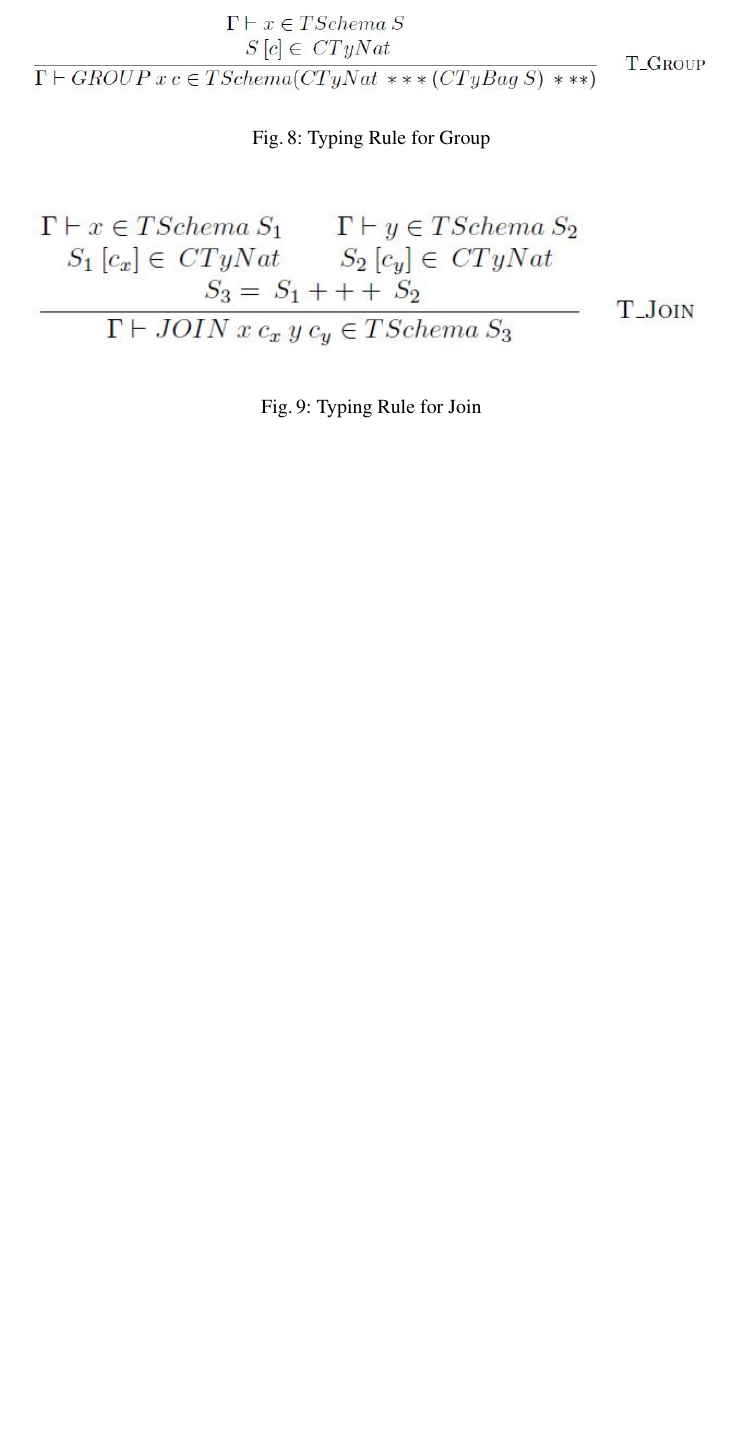
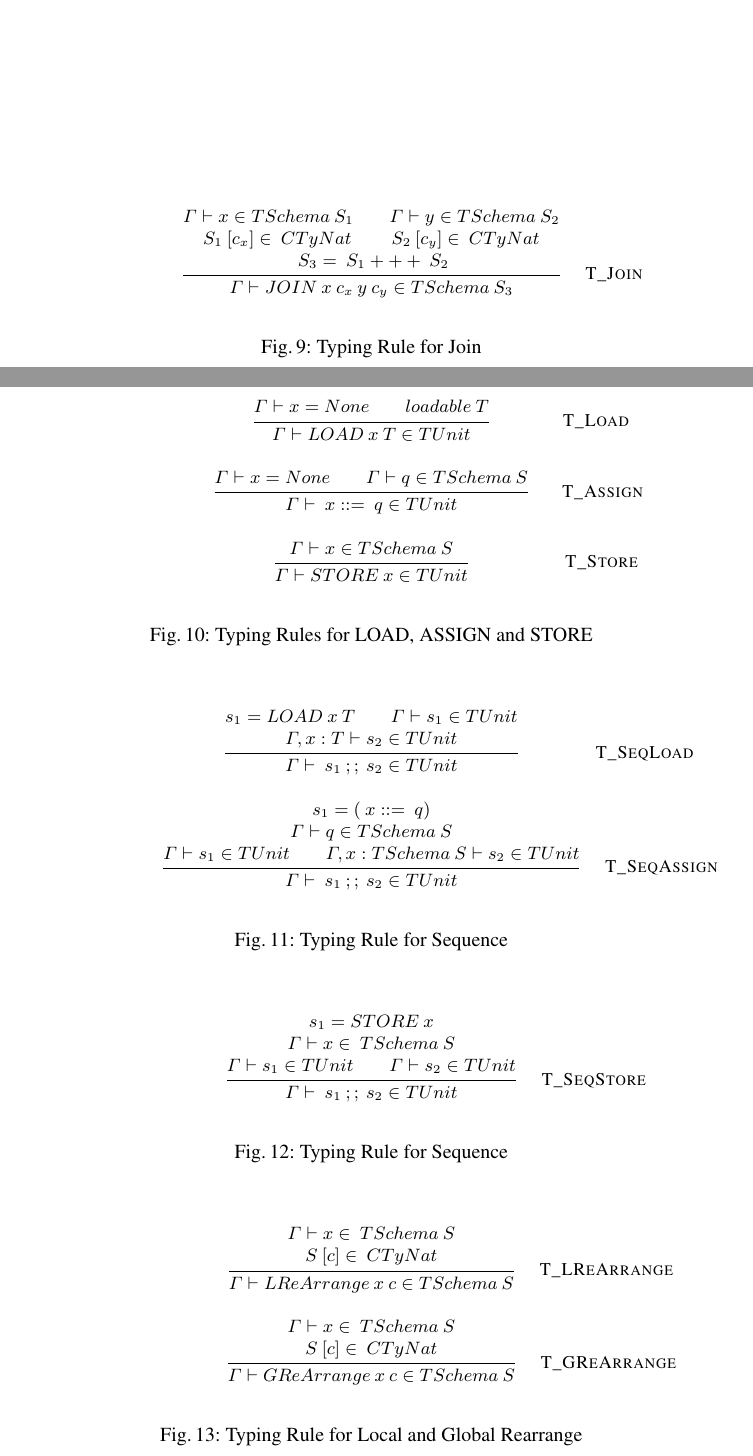
Before and after one commit to isu-cs641s16-axum/FinalReport, a LaTeX paper (paper.tex, which reads typesystem.tex): part of page 6 of 8 before the commit and two parts of pages 6 and 7 of 8 after it, the two joined at a grey line, cut at the place of the change, the shorter picture padded with empty space. Compiled offline with pdfLaTeX.

Commit message:
Replaced Images

```diff
--- a/typesystem.tex
+++ b/typesystem.tex
@@ -92,4 +100,3 @@ $
 
 \begin{figure}
 \centering
-  \includegraphics[width=1\linewidth]{Images/Group.JPG}
@@ -99,7 +112,13 @@ $
 
 \begin{figure}
   \centering
-  \includegraphics[width=1\linewidth]{Images/Join.JPG}
+	\begin{mathpar}
+		\inferrule* [Right= \quad T\_Join]
+          		{\Gamma \vdash x \in TSchema \:S_1 \\ \Gamma \vdash y \in  TSchema \:S_2 \\\\
+		 		S_1 \:[c_x] \in \:CTyNat \\ \:S_2 \:[c_y] \in \:CTyNat \\\\
+		 		\:S_3 = \:S_1 +++ \:S_2}
+		 		{\Gamma \vdash JOIN \:x \:c_x \:y \:c_y \in TSchema \:S_3 }
+	\end{mathpar}
   \captionof{figure}{Typing Rule for Join}
   \label{fig:join}
 \end{figure}
@@ -110,15 +130,56 @@ $
+          		{\Gamma \vdash x = None \\ loadable\: T}
+          		{\Gamma \vdash LOAD \:x\:T \in TUnit }\\
+		\inferrule* [Right=\quad\: T\_Assign]
+          		{\Gamma \vdash x = None \\ \Gamma \vdash q \in TSchema \:S}
+          		{\Gamma \vdash \:x ::= \:q \in TUnit }\\
+		\inferrule* [Right=\quad\quad\quad\quad\quad T\_Store]
+				{\Gamma \vdash x \in TSchema \:S}
+				{\Gamma \vdash STORE \:x \in TUnit }
+	\end{mathpar}
   \captionof{figure}{Typing Rules for LOAD, ASSIGN and STORE}
   \label{fig:load_assign_store}
 \end{figure}
 
 \begin{figure}
 \centering
-  \includegraphics[width=1\linewidth]{Images/SEQ1.JPG}
+	\begin{mathpar}
+		\inferrule* [Right= \quad\quad\quad\:\:\: T\_SeqLoad]
+          		{s_1 = LOAD \:x \:T \\ \Gamma \vdash s_1 \in TUnit \\\\
+          		\Gamma, x:T \vdash s_2 \in TUnit }
+          		{\Gamma \vdash \:s_1 \: ;; \:s_2 \in TUnit }\\
+		\inferrule* [Right= \quad T\_SeqAssign]
+          		{s_1 = (\:x ::= \:q) \\\\
+          		\Gamma \vdash q \in TSchema \:S \\\\
+          		\Gamma \vdash s_1 \in TUnit \\ \Gamma, x: TSchema \:S \vdash s_2 \in TUnit}
+          		{\Gamma \vdash \:s_1 \: ;; \:s_2 \in TUnit }
+	\end{mathpar}
   \captionof{figure}{Typing Rule for Sequence}
   \label{fig:seq1}
 \end{figure}
 
 \begin{figure}
-  \includegraphics[width=1\linewidth]{Images/SEQ2.JPG}
+\centering
+	\begin{mathpar}
+		\inferrule* [Right= \quad T\_SeqStore]
+          	{s_1 = STORE \:x \\\\
+          	\Gamma \vdash x \in\: TSchema \:S \\\\
+			\Gamma \vdash s_1 \in TUnit \\ \Gamma \vdash s_2 \in TUnit }
+			{\Gamma \vdash \:s_1 \: ;; \:s_2 \in TUnit }
+	\end{mathpar}
   \captionof{figure}{Typing Rule for Sequence}
   \label{fig:seq2}
+\end{figure}
+
+\begin{figure}
+\centering
+	\begin{mathpar}
+		\inferrule* [Right=\quad T\_LReArrange]
+          		{\Gamma \vdash x \in \: TSchema \:S \\\\
+          		S \:[c] \in\:CTyNat}
+          		{\Gamma \vdash LReArrange \:x\:c \in TSchema \:S }\\
+		\inferrule* [Right=\quad T\_GReArrange]
+          		{\Gamma \vdash x \in\: TSchema \:S \\\\
+          		S \:[c] \in\:CTyNat}
+          		{\Gamma \vdash GReArrange \:x\:c \in TSchema \:S }
+	\end{mathpar}
+  \captionof{figure}{Typing Rule for Local and Global Rearrange}
```
Also changed, not shown: typesystem.tex (40 more changed lines).
